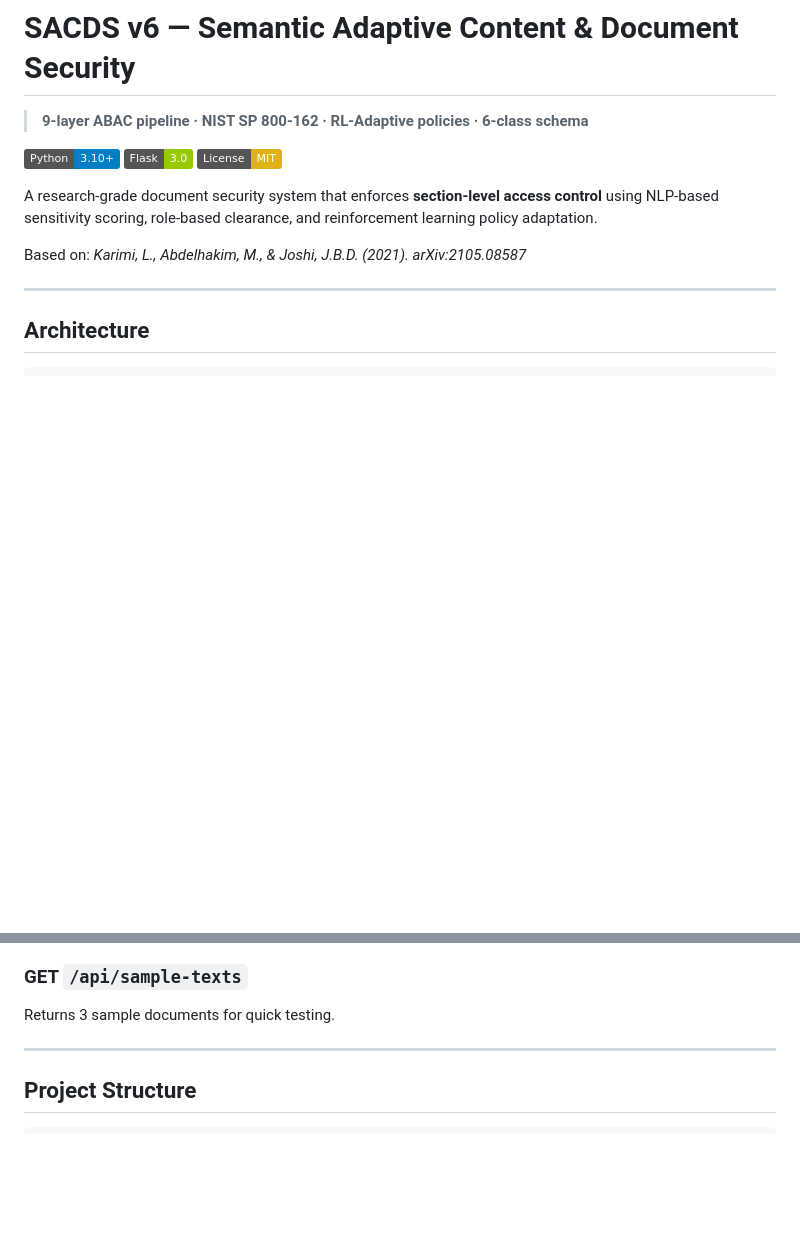
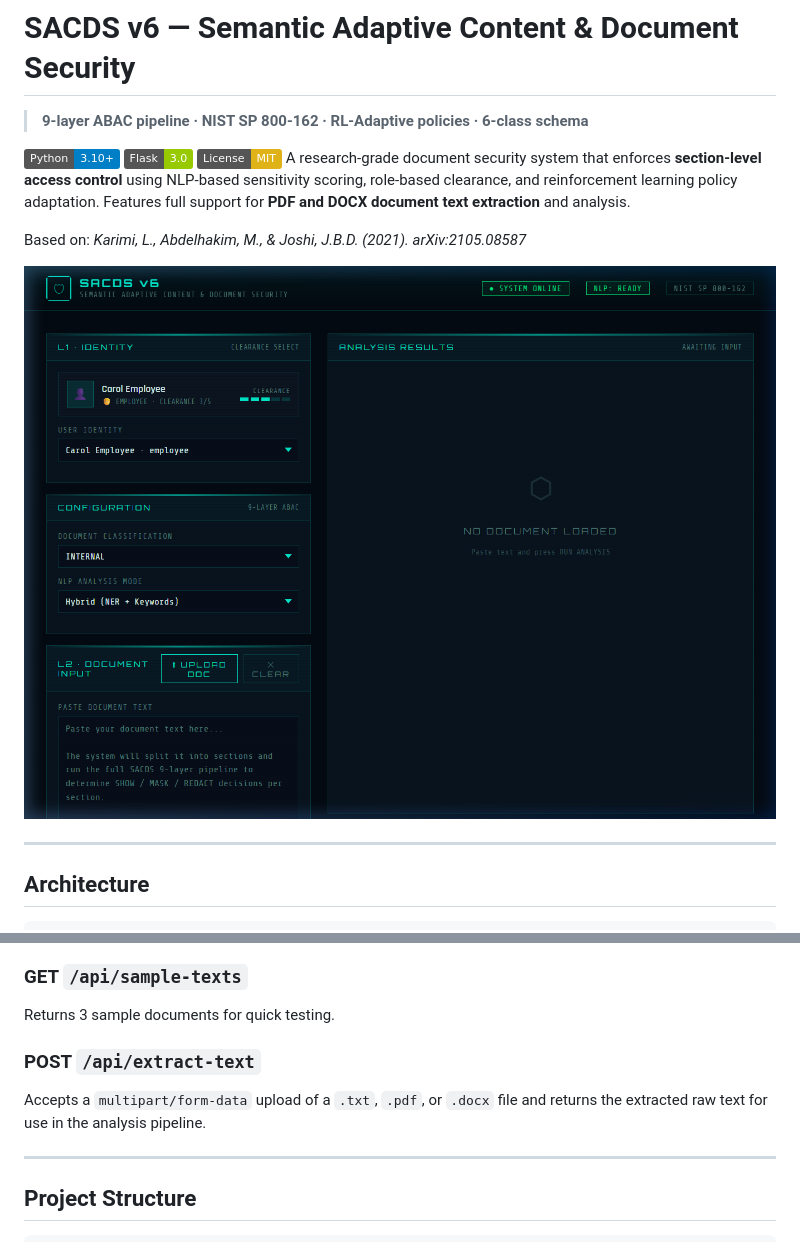
Before and after one commit to SaiPranav1420/SACDS-v6, a Markdown page: README.md, 2 parts joined by grey strips. Drawn GitHub-style; pictures changed too: assets/ui_screenshot.png (added); badges without logos; blank space fills up the shorter version.

Commit message:
docs: Add UI screenshot to README

```diff
--- a/README.md
+++ b/README.md
@@ -5,10 +5,11 @@
 ![Python](https://img.shields.io/badge/Python-3.10+-blue)
 ![Flask](https://img.shields.io/badge/Flask-3.0-green)
 ![License](https://img.shields.io/badge/License-MIT-yellow)
-
-A research-grade document security system that enforces **section-level access control** using NLP-based sensitivity scoring, role-based clearance, and reinforcement learning policy adaptation.
+A research-grade document security system that enforces **section-level access control** using NLP-based sensitivity scoring, role-based clearance, and reinforcement learning policy adaptation. Features full support for **PDF and DOCX document text extraction** and analysis.
 
 Based on: *Karimi, L., Abdelhakim, M., & Joshi, J.B.D. (2021). arXiv:2105.08587*
+
+![SACDS v6 Web UI](assets/ui_screenshot.png)
 
 ---
 
@@ -139,6 +140,9 @@ Returns the full role → policy mapping.
 ### GET `/api/sample-texts`
 Returns 3 sample documents for quick testing.
 
+### POST `/api/extract-text`
+Accepts a `multipart/form-data` upload of a `.txt`, `.pdf`, or `.docx` file and returns the extracted raw text for use in the analysis pipeline.
+
 ---
 
 ## Project Structure
```
